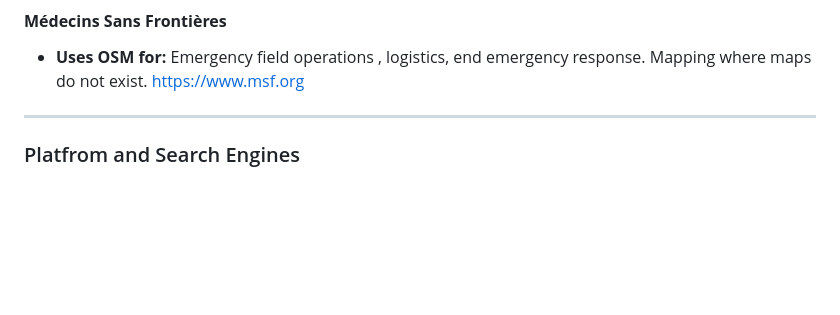
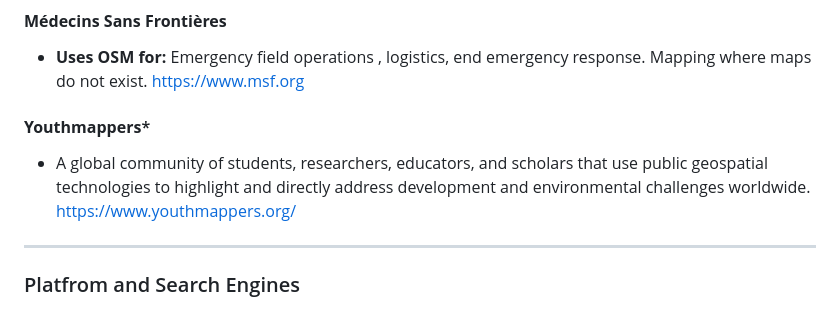
Before and after one commit to unpatterned-labs/useosm, a Markdown page: awesome-useosm/README.md, the part around the change. GitHub-like rendering; blank space fills up the shorter version.

Commit message:
Add Youthmappers to README
Added Youthmappers section with description and link.

```diff
--- a/awesome-useosm/README.md
+++ b/awesome-useosm/README.md
@@ -124,6 +124,10 @@ OpenStreetMap is chosen because it is:
 - **Uses OSM for:** Emergency field operations , logistics, end emergency response. Mapping where maps do not exist.
  https://www.msf.org
 
+#### **Youthmappers***
+- A global community of students, researchers, educators, and scholars that use public geospatial technologies to highlight and directly address development and environmental challenges worldwide.
+https://www.youthmappers.org/
+
 ---
 
 ### Platfrom and  Search Engines
```
